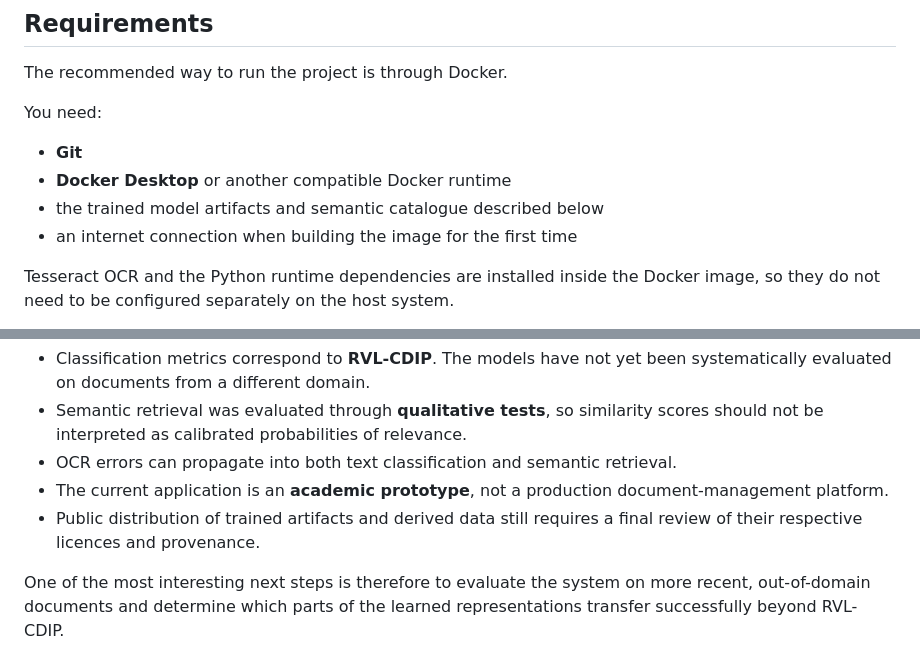
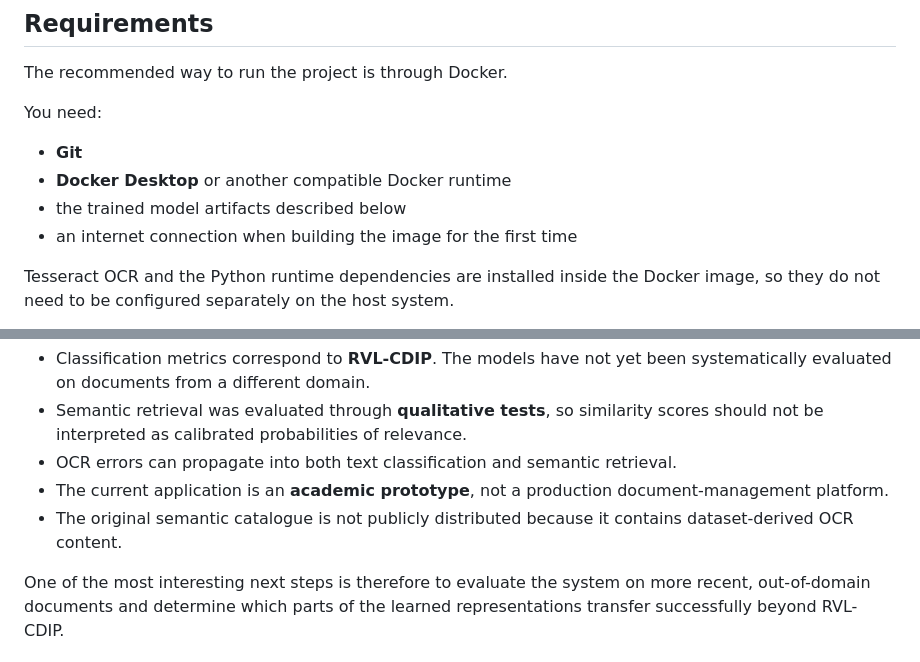
Before and after one commit to gonzalobosque/multimodal-document-intelligence, a Markdown page: README.md, 2 parts joined by grey strips. Rendered like a GitHub page.

Commit message:
Finalize public repository documentation

```diff
--- a/README.md
+++ b/README.md
@@ -115,7 +115,7 @@ You need:
 
 - **Git**
 - **Docker Desktop** or another compatible Docker runtime
-- the trained model artifacts and semantic catalogue described below
+- the trained model artifacts described below
 - an internet connection when building the image for the first time
 
 Tesseract OCR and the Python runtime dependencies are installed inside the Docker image, so they do not need to be configured separately on the host system.
@@ -285,7 +285,7 @@ This project should be interpreted according to the scope in which it was evalua
 - Semantic retrieval was evaluated through **qualitative tests**, so similarity scores should not be interpreted as calibrated probabilities of relevance.
 - OCR errors can propagate into both text classification and semantic retrieval.
 - The current application is an **academic prototype**, not a production document-management platform.
-- Public distribution of trained artifacts and derived data still requires a final review of their respective licences and provenance.
+- The original semantic catalogue is not publicly distributed because it contains dataset-derived OCR content.
 
 One of the most interesting next steps is therefore to evaluate the system on more recent, out-of-domain documents and determine which parts of the learned representations transfer successfully beyond RVL-CDIP.
 
```
